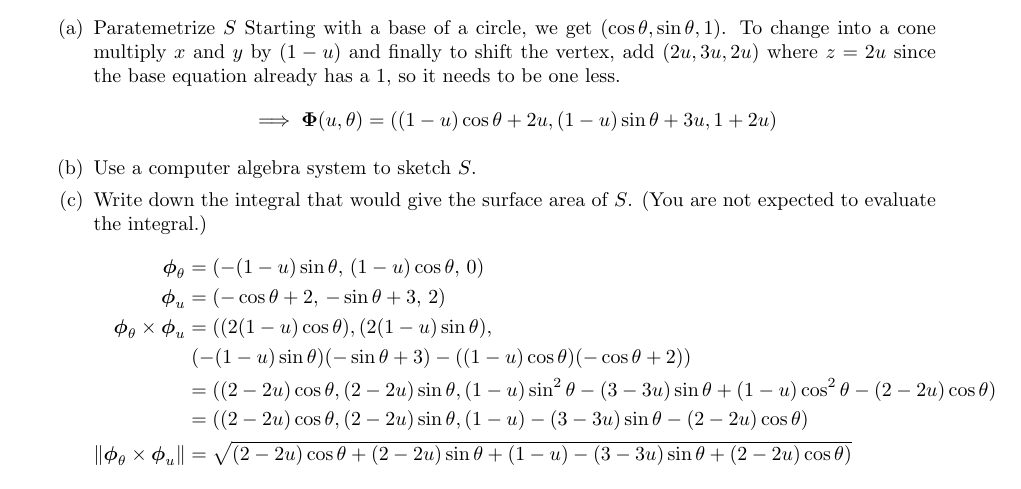
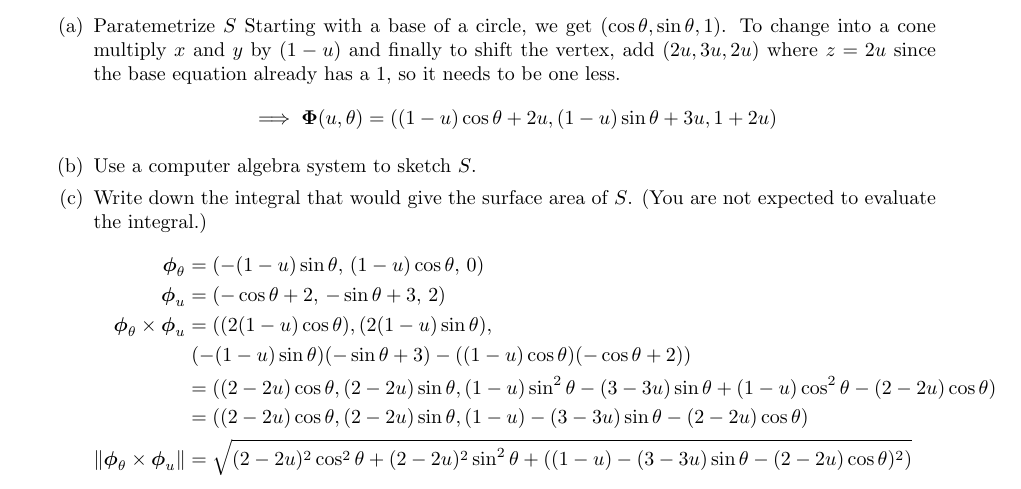
Before and after one commit to poonkeegan/school, a LaTeX document (matb42/a8.tex): part of page 2 of 3, cut so that both start at the same text. Compiled offline with pdfLaTeX.

Commit message:
Sun Mar 18 14:18:06 EDT 2018

```diff
--- a/matb42/a8.tex
+++ b/matb42/a8.tex
@@ -58,7 +58,7 @@ Mar 20th 2018}
                 & \; (-(1-u)\sin \theta)(-\sin \theta + 3) - ((1-u)\cos\theta)(-\cos \theta + 2)) \\
                 &= ((2-2u)\cos \theta,  (2-2u)\sin \theta, (1-u)\sin^2 \theta -(3 - 3u)\sin \theta + (1-u)\cos ^2 \theta - (2-2u)\cos \theta) \\
                 &= ((2-2u)\cos \theta,  (2-2u)\sin \theta, (1-u)-(3 - 3u)\sin \theta - (2-2u)\cos \theta) \\
-                \norm{ \boldsymbol \phi_\theta \times \boldsymbol \phi_u} &= \sqrt{(2-2u)\cos \theta +  (2-2u)\sin \theta + (1-u)-(3 - 3u)\sin \theta + (2-2u)\cos \theta)} \\
+                \norm{ \boldsymbol \phi_\theta \times \boldsymbol \phi_u} &= \sqrt{(2-2u)^2\cos^2 \theta +  (2-2u)^2\sin^2 \theta + ((1-u)-(3 - 3u)\sin \theta - (2-2u)\cos \theta)^2)} \\
             \end{align*}
         \end{enumerate}
 
```
Also changed, not shown: matb42/a8.pdf.
